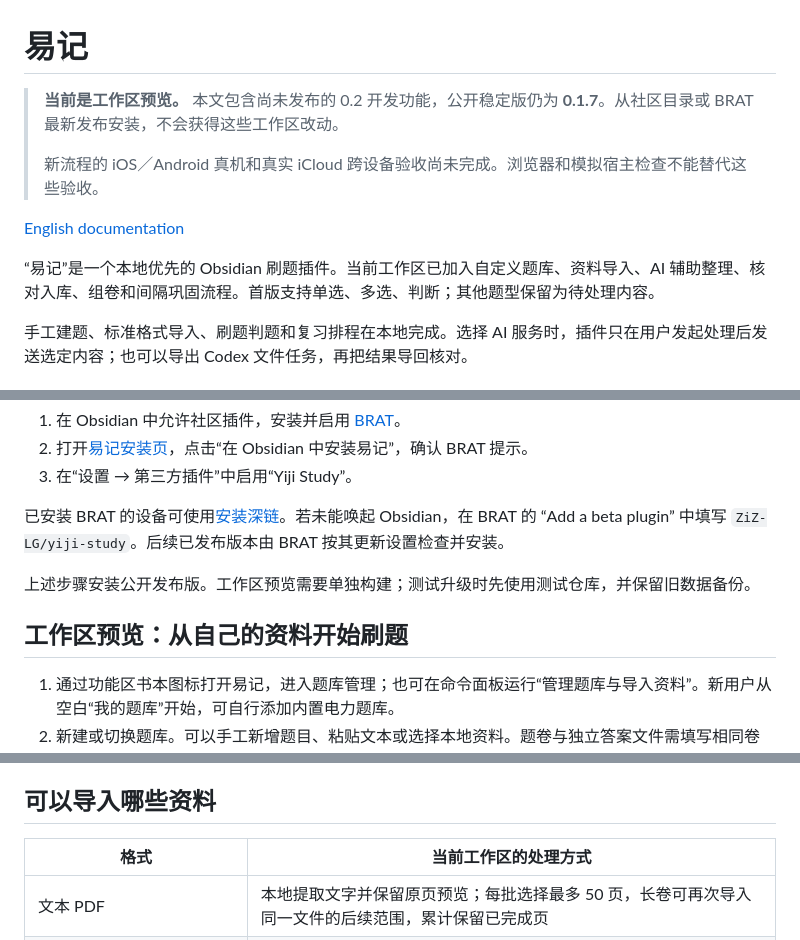
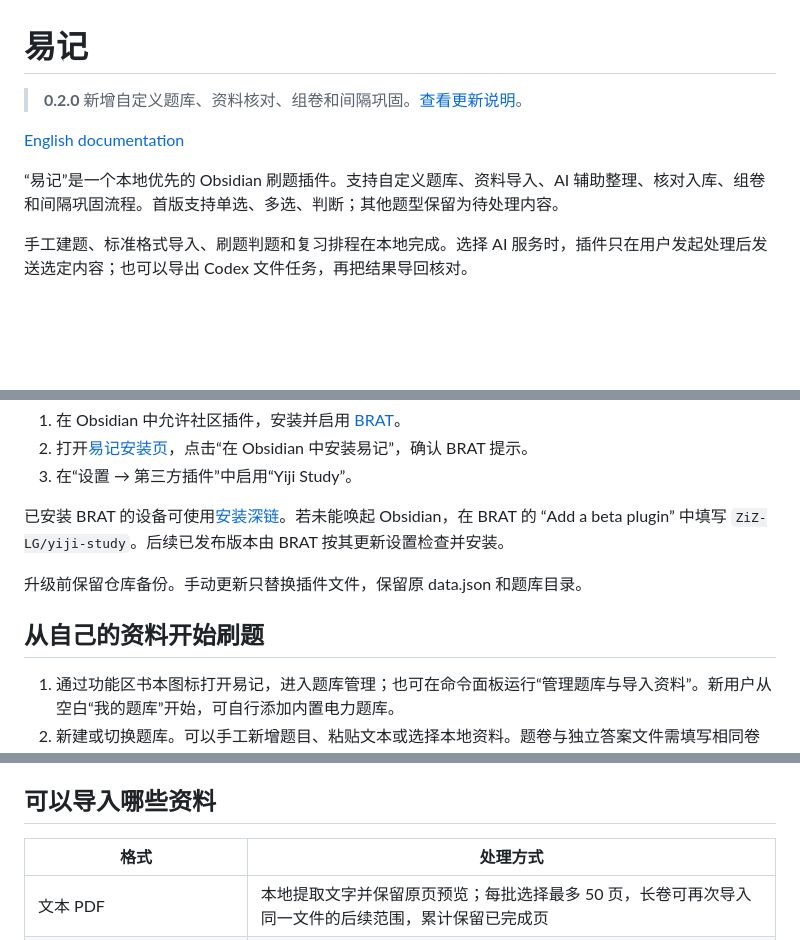
Before and after one commit to ZiZ-LG/yiji-study, a Markdown page: README.zh-CN.md, 3 parts joined by grey strips. GitHub-like rendering; blank space fills up the shorter version.

```diff
--- a/README.zh-CN.md
+++ b/README.zh-CN.md
@@ -1,12 +1,10 @@
 # 易记
 
-> **当前是工作区预览。** 本文包含尚未发布的 0.2 开发功能，公开稳定版仍为 **0.1.7**。从社区目录或 BRAT 最新发布安装，不会获得这些工作区改动。
->
-> 新流程的 iOS／Android 真机和真实 iCloud 跨设备验收尚未完成。浏览器和模拟宿主检查不能替代这些验收。
+> **0.2.0** 新增自定义题库、资料核对、组卷和间隔巩固。[查看更新说明](./docs/releases/0.2.0.md)。
 
 [English documentation](./README.md)
 
-“易记”是一个本地优先的 Obsidian 刷题插件。当前工作区已加入自定义题库、资料导入、AI 辅助整理、核对入库、组卷和间隔巩固流程。首版支持单选、多选、判断；其他题型保留为待处理内容。
+“易记”是一个本地优先的 Obsidian 刷题插件。支持自定义题库、资料导入、AI 辅助整理、核对入库、组卷和间隔巩固流程。首版支持单选、多选、判断；其他题型保留为待处理内容。
 
 手工建题、标准格式导入、刷题判题和复习排程在本地完成。选择 AI 服务时，插件只在用户发起处理后发送选定内容；也可以导出 Codex 文件任务，再把结果导回核对。
 
@@ -22,9 +20,9 @@
 
 已安装 BRAT 的设备可使用[安装深链](obsidian://brat?plugin=ZiZ-LG%2Fyiji-study&version=latest)。若未能唤起 Obsidian，在 BRAT 的 “Add a beta plugin” 中填写 `ZiZ-LG/yiji-study`。后续已发布版本由 BRAT 按其更新设置检查并安装。
 
-上述步骤安装公开发布版。工作区预览需要单独构建；测试升级时先使用测试仓库，并保留旧数据备份。
+升级前保留仓库备份。手动更新只替换插件文件，保留原 data.json 和题库目录。
 
-## 工作区预览：从自己的资料开始刷题
+## 从自己的资料开始刷题
 
 1. 通过功能区书本图标打开易记，进入题库管理；也可在命令面板运行“管理题库与导入资料”。新用户从空白“我的题库”开始，可自行添加内置电力题库。
 2. 新建或切换题库。可以手工新增题目、粘贴文本或选择本地资料。题卷与独立答案文件需填写相同卷名，并分别选择“题卷／题库”和“答案文件”角色。
@@ -35,7 +33,7 @@
 
 ## 可以导入哪些资料
 
-| 格式 | 当前工作区的处理方式 |
+| 格式 | 处理方式 |
 |---|---|
 | 文本 PDF | 本地提取文字并保留原页预览；每批选择最多 50 页，长卷可再次导入同一文件的后续范围，累计保留已完成页 |
 | Word `.docx` | 本地读取正文、常见表格和支持的内嵌图片；复杂排版、缺图等情况仍需核对 |
```
Also changed, not shown: other parts of README.zh-CN.md (+4 -4 lines), README.md (+12 -16 lines), docs/releases/0.2.0.md (added, +25 -0 lines).
